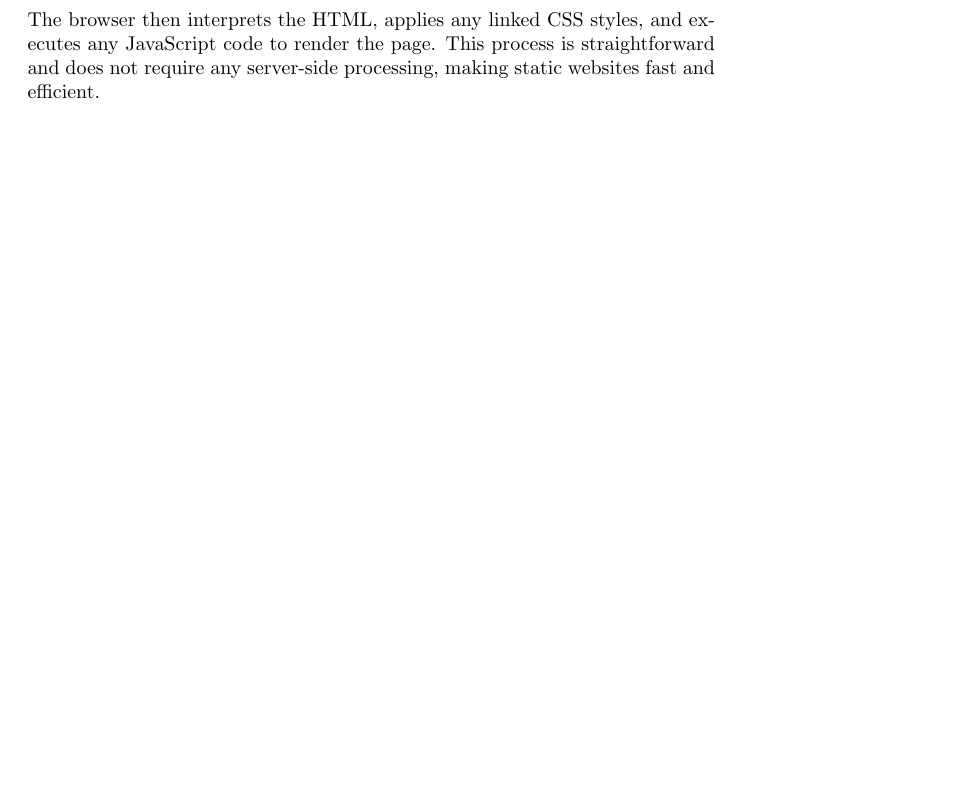
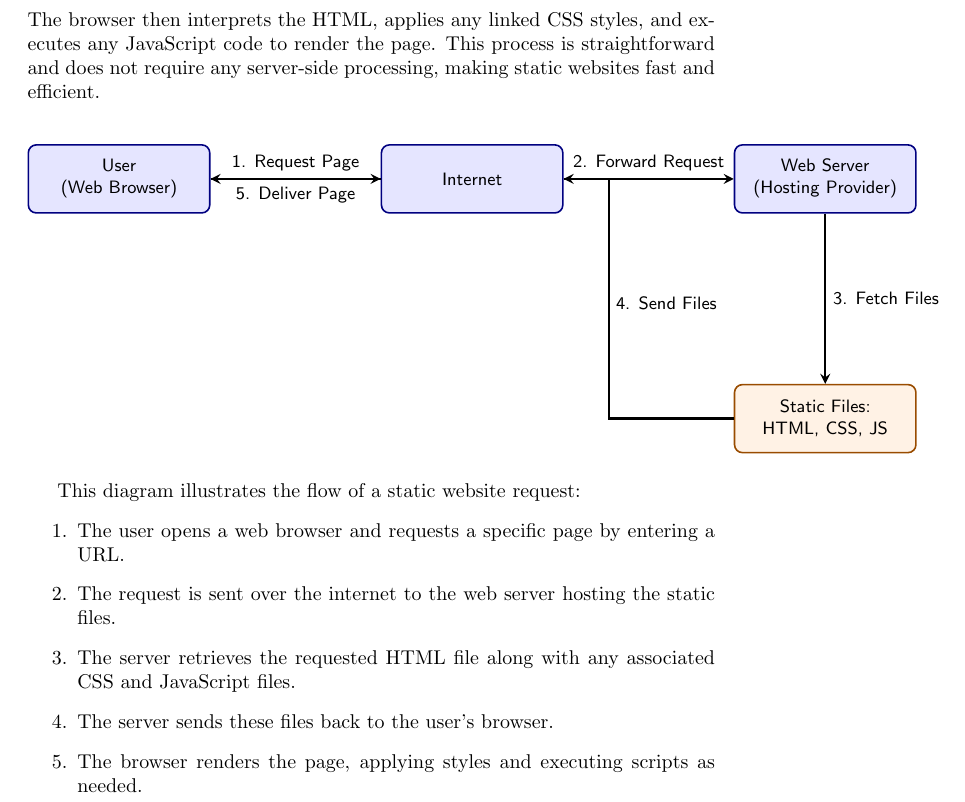
Before and after one commit to dwerkjem/FreeWebHosting, a LaTeX document (FreeWebSite.tex, which reads documents/IntroToWeb.tex): part of page 9 of 9, cut so that both start at the same text, the shorter picture padded with empty space. Compiled offline with pdfLaTeX.

Commit message:
Enhance Free Website Guide: add TikZ diagram for static website request flow and include necessary TikZ libraries in the main document.

```diff
--- a/FreeWebSite.tex
+++ b/FreeWebSite.tex
@@ -5,6 +5,8 @@
 \usepackage{amsthm}
 \usepackage{xcolor}
 \usepackage[most]{tcolorbox}
+\usetikzlibrary{positioning}
+\usetikzlibrary{calc}
 
 \title{Free Website Guide}
 \author{}
--- a/documents/IntroToWeb.tex
+++ b/documents/IntroToWeb.tex
@@ -24,3 +25,43 @@ When developing a static website, you typically work on your local machine using
 
 \subsection{How Static Websites Work}
 Static websites work by serving pre-built HTML, CSS, and JavaScript files directly to the user's browser. When a user requests a static web page, the server retrieves the corresponding HTML file and sends it to the browser.\\ The browser then interprets the HTML, applies any linked CSS styles, and executes any JavaScript code to render the page. This process is straightforward and does not require any server-side processing, making static websites fast and efficient.
+
+\begin{center}
+\begin{tikzpicture}[
+    node distance=3cm and 3cm,
+    every node/.style={font=\small\sf, align=center},
+    box/.style={draw=blue!50!black, fill=blue!10, thick, rounded corners, minimum width=3.2cm, minimum height=1.2cm},
+    filebox/.style={draw=orange!60!black, fill=orange!10, thick, rounded corners, minimum width=3.2cm, minimum height=1.2cm},
+    arrow/.style={->, very thick, >=stealth}
+]
+
+% Nodes
+\node[box] (user) {User\\(Web Browser)};
+\node[box, right=of user] (internet) {Internet};
+\node[box, right=of internet] (server) {Web Server\\(Hosting Provider)};
+\node[filebox, below=of server] (files) {Static Files:\\HTML, CSS, JS};
+
+% Arrows
+\draw[arrow] (user) -- node[above]{1. Request Page} (internet);
+\draw[arrow] (internet) -- node[above]{2. Forward Request} (server);
+\draw[arrow] (server) -- node[right]{3. Fetch Files} (files);
+
+% Return arrow from Files to Internet (left of Files to right of Internet)
+\coordinate (p1) at ($(files.west)+(-2.2,0)$);
+\coordinate (p2) at ($(internet.east)+(2.2,0)$);
+\draw[arrow] (files.west) -- (p1) |- (p2) -- (internet.east);
+\node[align=center, anchor=west, font=\small\sf] at ($(p2)+(-1.4,-2.2)$) {4. Send Files};
+
+\draw[arrow] (internet) -- node[below]{5. Deliver Page} (user);
+
+\end{tikzpicture}
+\end{center}
+
+This diagram illustrates the flow of a static website request:
+\begin{enumerate}
+    \item The user opens a web browser and requests a specific page by entering a URL.\
+    \item The request is sent over the internet to the web server hosting the static files.
+    \item The server retrieves the requested HTML file along with any associated CSS and JavaScript files.
+    \item The server sends these files back to the user's browser.
+    \item The browser renders the page, applying styles and executing scripts as needed.
+\end{enumerate}
```
Also changed, not shown: FreeWebSite.pdf, documents/IntroToWeb.tex (1 more changed lines).
